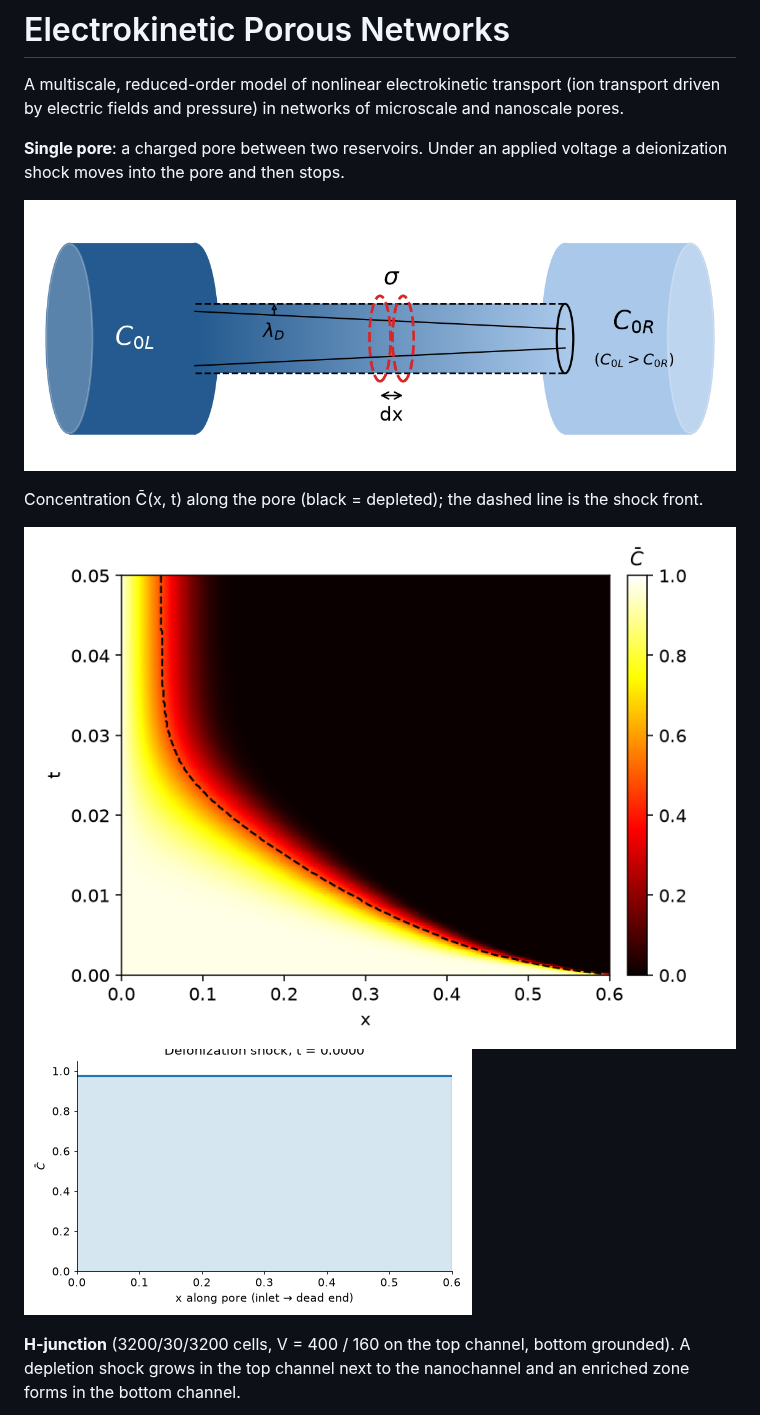
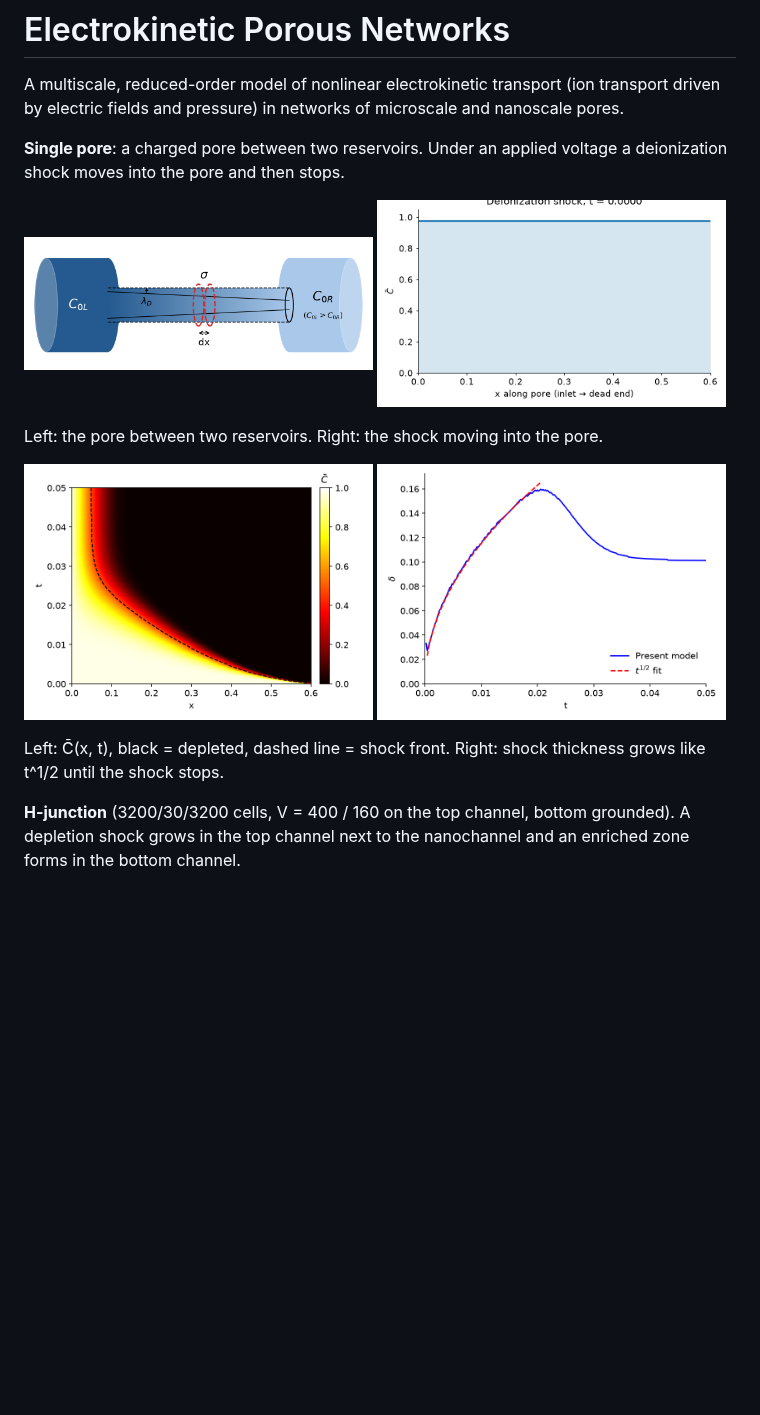
Before and after one commit to shimaalizadeh/Electrokinetic_porous_networks, a Markdown page: README.md, the part around the change. GitHub-like rendering; pictures changed too: docs/figures/single_pore_thickness.png (added); blank space fills up the shorter version.

Commit message:
Single pore: shock thickness plot; side-by-side gallery rows

```diff
--- a/README.md
+++ b/README.md
@@ -6,12 +6,19 @@ and pressure) in networks of microscale and nanoscale pores.
 **Single pore**: a charged pore between two reservoirs. Under an applied voltage a deionization shock
 moves into the pore and then stops.
 
-![single pore schematic](docs/figures/single_pore_schematic.png)
+<p>
+  <img src="docs/figures/single_pore_schematic.png" width="49%" alt="single pore schematic">
+  <img src="docs/figures/single_pore_shock.gif" width="49%" alt="single pore shock animation">
+</p>
 
-Concentration C̄(x, t) along the pore (black = depleted); the dashed line is the shock front.
+Left: the pore between two reservoirs. Right: the shock moving into the pore.
 
-![single pore spacetime](docs/figures/single_pore_spacetime.png)
-![single pore](docs/figures/single_pore_shock.gif)
+<p>
+  <img src="docs/figures/single_pore_spacetime.png" width="49%" alt="single pore space-time">
+  <img src="docs/figures/single_pore_thickness.png" width="49%" alt="single pore shock thickness">
+</p>
+
+Left: C̄(x, t), black = depleted, dashed line = shock front. Right: shock thickness grows like t^1/2 until the shock stops.
 
 **H-junction** (3200/30/3200 cells, V = 400 / 160 on the top channel, bottom grounded). A depletion shock
 grows in the top channel next to the nanochannel and an enriched zone forms in the bottom channel.
```
Also changed, not shown: docs/figures/README.md (+2 -1 lines), docs/figures/single_pore_profiles.png (deleted), 1 other file.
